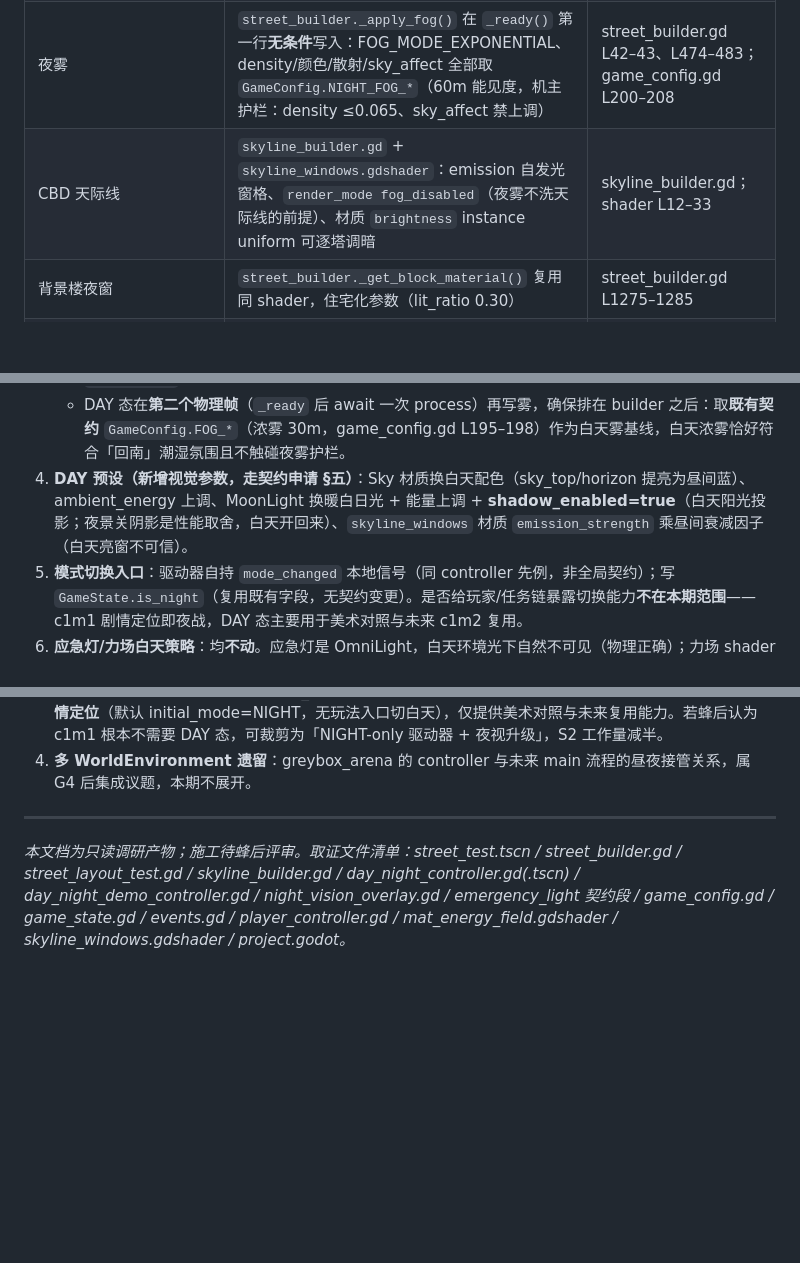
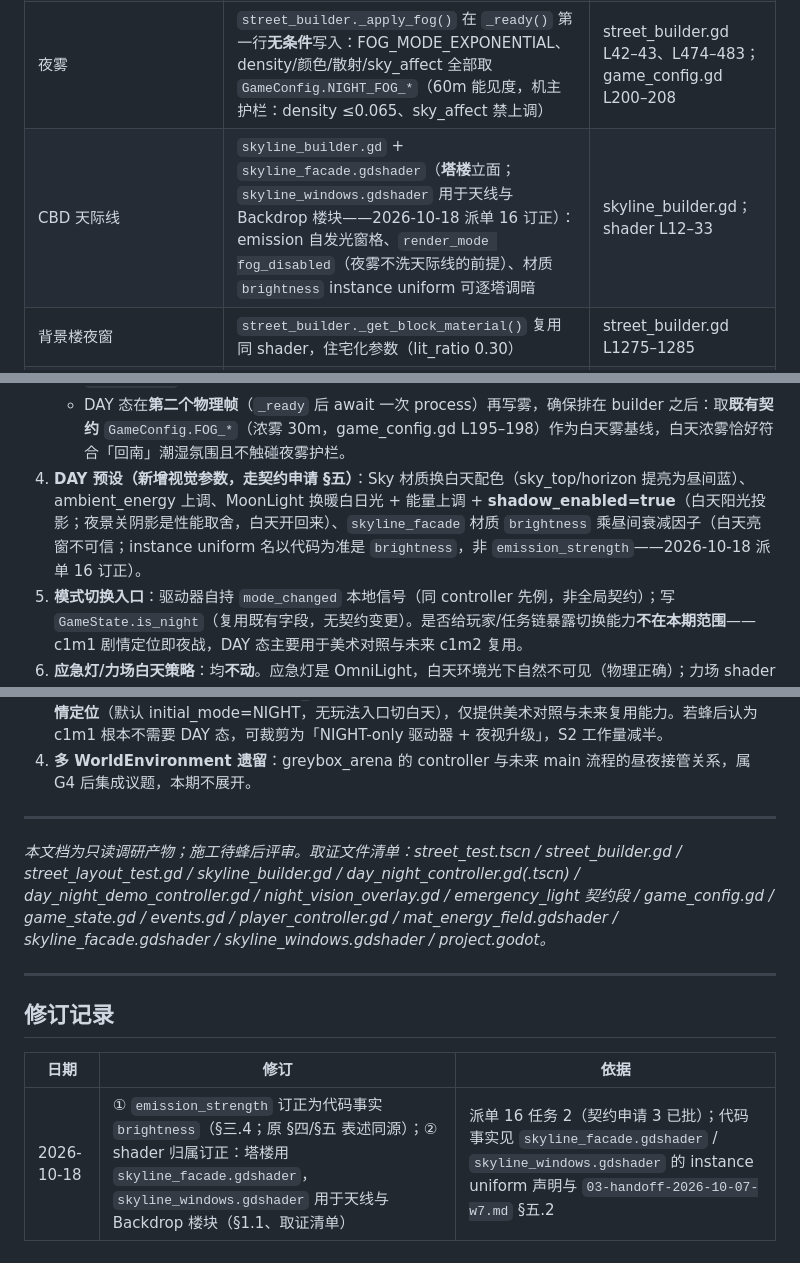
Before and after one commit to Nagi-226/Snuffers, a Markdown page: desktop-port/godot-spike/05-daynight-street-proposal.md, 3 parts joined by grey strips. Drawn GitHub-style; blank space fills up the shorter version.

```diff
--- a/desktop-port/godot-spike/05-daynight-street-proposal.md
+++ b/desktop-port/godot-spike/05-daynight-street-proposal.md
@@ -17,7 +17,7 @@
 | `WorldEnvironment`（场景根子节点） | `Environment_main`：background_mode=2（**Sky**）、ProceduralSkyMaterial 靛蓝蓝调（sky_top `0.012,0.085,0.21` / horizon `0.05,0.13,0.27`）、ambient_light_source=3（**Sky**）、ambient_energy 0.38、tonemap_mode=2（Filmic） | street_test.tscn L8–29 |
 | `MoonLight`（DirectionalLight3D） | 色 `0.6,0.7,0.9`、能量 **0.25**、**shadow_enabled=false** | street_test.tscn L31–35 |
 | 夜雾 | `street_builder._apply_fog()` 在 `_ready()` 第一行**无条件**写入：FOG_MODE_EXPONENTIAL、density/颜色/散射/sky_affect 全部取 `GameConfig.NIGHT_FOG_*`（60m 能见度，机主护栏：density ≤0.065、sky_affect 禁上调） | street_builder.gd L42–43、L474–483；game_config.gd L200–208 |
-| CBD 天际线 | `skyline_builder.gd` + `skyline_windows.gdshader`：emission 自发光窗格、`render_mode fog_disabled`（夜雾不洗天际线的前提）、材质 `brightness` instance uniform 可逐塔调暗 | skyline_builder.gd；shader L12–33 |
+| CBD 天际线 | `skyline_builder.gd` + `skyline_facade.gdshader`（**塔楼**立面；`skyline_windows.gdshader` 用于天线与 Backdrop 楼块——2026-10-18 派单 16 订正）：emission 自发光窗格、`render_mode fog_disabled`（夜雾不洗天际线的前提）、材质 `brightness` instance uniform 可逐塔调暗 | skyline_builder.gd；shader L12–33 |
 | 背景楼夜窗 | `street_builder._get_block_material()` 复用同 shader，住宅化参数（lit_ratio 0.30） | street_builder.gd L1275–1285 |
 | 力场幕墙 | `mat_energy_field.gdshader`：自发光半透明（base_alpha 0.16 / band 0.30 / edge 0.35），四向 `FIELD_*` + 发射柱 `tip_glow` + 每力场一盏 `OmniLight3D` 蓝光灯（投路面光晕） | street_builder.gd L79–83、L218–224 |
 | E1 应急灯 | `emergency_light.gd`（OmniLight3D）暖橙闪烁，参数全走 `GameConfig.EMERGENCY_*`；一楼门厅 + 二楼楼梯口各一盏 | 03-handoff-2026-09-27 §二 |
@@ -73,7 +73,7 @@ godot/scenes/levels/street_day_night_driver.tscn  （新增，仅一个 Node +
 3. **雾所有权让渡（规避 C3，利用 `_ready` 顺序）**：
    - NIGHT 态驱动器**完全不写 fog_***——夜雾唯一事实源保持 `street_builder._apply_fog()`（契约 `NIGHT_FOG_*` + 机主护栏）。
    - DAY 态在**第二个物理帧**（`_ready` 后 await 一次 process）再写雾，确保排在 builder 之后：取**既有契约** `GameConfig.FOG_*`（浓雾 30m，game_config.gd L195–198）作为白天雾基线，白天浓雾恰好符合「回南」潮湿氛围且不触碰夜雾护栏。
-4. **DAY 预设（新增视觉参数，走契约申请 §五）**：Sky 材质换白天配色（sky_top/horizon 提亮为昼间蓝）、ambient_energy 上调、MoonLight 换暖白日光 + 能量上调 + **shadow_enabled=true**（白天阳光投影；夜景关阴影是性能取舍，白天开回来）、`skyline_windows` 材质 `emission_strength` 乘昼间衰减因子（白天亮窗不可信）。
+4. **DAY 预设（新增视觉参数，走契约申请 §五）**：Sky 材质换白天配色（sky_top/horizon 提亮为昼间蓝）、ambient_energy 上调、MoonLight 换暖白日光 + 能量上调 + **shadow_enabled=true**（白天阳光投影；夜景关阴影是性能取舍，白天开回来）、`skyline_facade` 材质 `brightness` 乘昼间衰减因子（白天亮窗不可信；instance uniform 名以代码为准是 `brightness`，非 `emission_strength`——2026-10-18 派单 16 订正）。
 5. **模式切换入口**：驱动器自持 `mode_changed` 本地信号（同 controller 先例，非全局契约）；写 `GameState.is_night`（复用既有字段，无契约变更）。是否给玩家/任务链暴露切换能力**不在本期范围**——c1m1 剧情定位即夜战，DAY 态主要用于美术对照与未来 c1m2 复用。
 6. **应急灯/力场白天策略**：均**不动**。应急灯是 OmniLight，白天环境光下自然不可见（物理正确）；力场 shader 自发光白天略洗白，属 Phase 2 美术期议题（07 文档域），本期只在文档记录。
 
@@ -165,4 +165,12 @@ STREET_DAY_SKYLINE_EMISSION_SCALE ≈ 0.15                   # 天际线窗灯
 
 ---
 
-*本文档为只读调研产物；施工待蜂后评审。取证文件清单：street_test.tscn / street_builder.gd / street_layout_test.gd / skyline_builder.gd / day_night_controller.gd(.tscn) / day_night_demo_controller.gd / night_vision_overlay.gd / emergency_light 契约段 / game_config.gd / game_state.gd / events.gd / player_controller.gd / mat_energy_field.gdshader / skyline_windows.gdshader / project.godot。*
+*本文档为只读调研产物；施工待蜂后评审。取证文件清单：street_test.tscn / street_builder.gd / street_layout_test.gd / skyline_builder.gd / day_night_controller.gd(.tscn) / day_night_demo_controller.gd / night_vision_overlay.gd / emergency_light 契约段 / game_config.gd / game_state.gd / events.gd / player_controller.gd / mat_energy_field.gdshader / skyline_facade.gdshader / skyline_windows.gdshader / project.godot。*
+
+---
+
+## 修订记录
+
+| 日期 | 修订 | 依据 |
+|------|------|------|
+| 2026-10-18 | ① `emission_strength` 订正为代码事实 `brightness`（§三.4；原 §四/§五 表述同源）；② shader 归属订正：塔楼用 `skyline_facade.gdshader`，`skyline_windows.gdshader` 用于天线与 Backdrop 楼块（§1.1、取证清单） | 派单 16 任务 2（契约申请 3 已批）；代码事实见 `skyline_facade.gdshader` / `skyline_windows.gdshader` 的 instance uniform 声明与 `03-handoff-2026-10-07-w7.md` §五.2 |
```
Also changed, not shown: desktop-port/godot-spike/03-handoff-2026-10-18-w7.md (added, +255 -0 lines).
